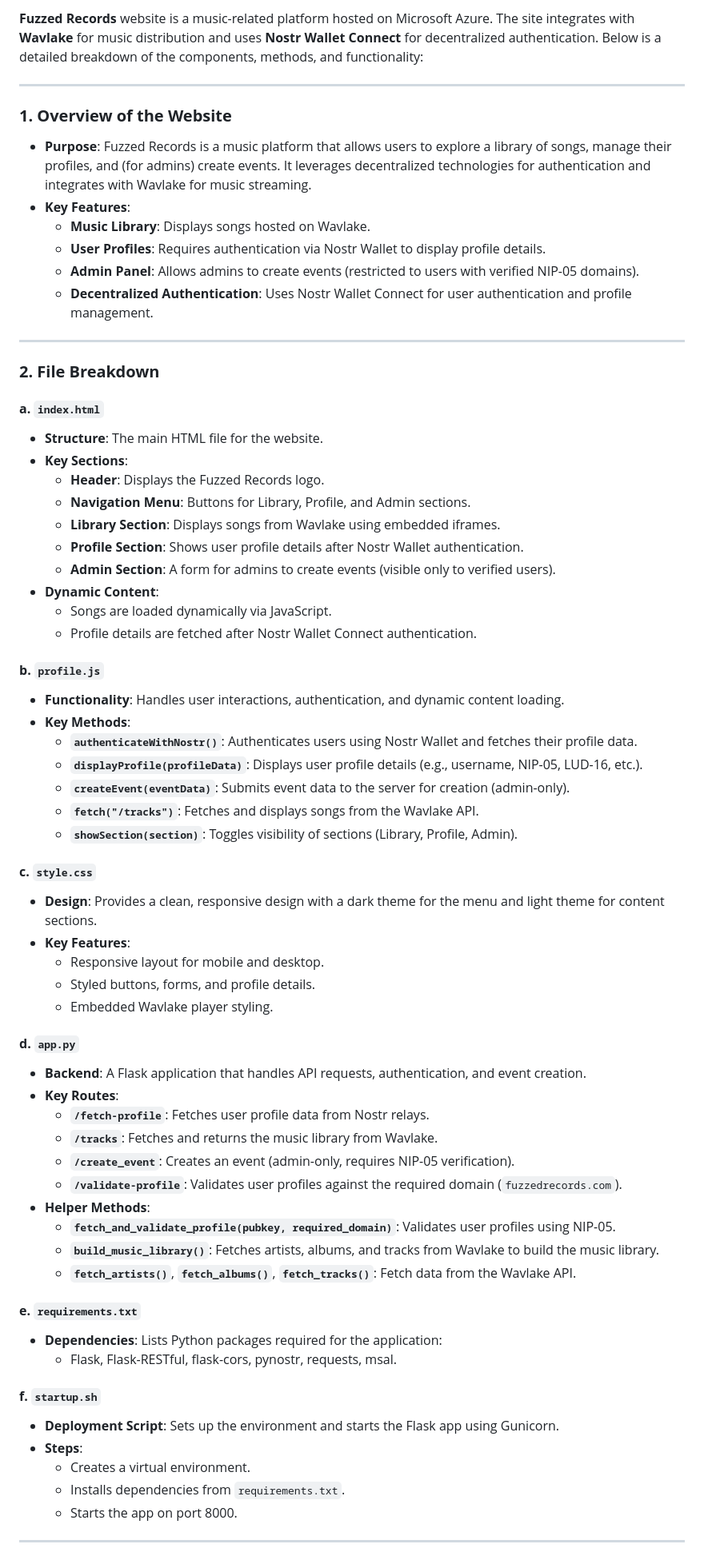
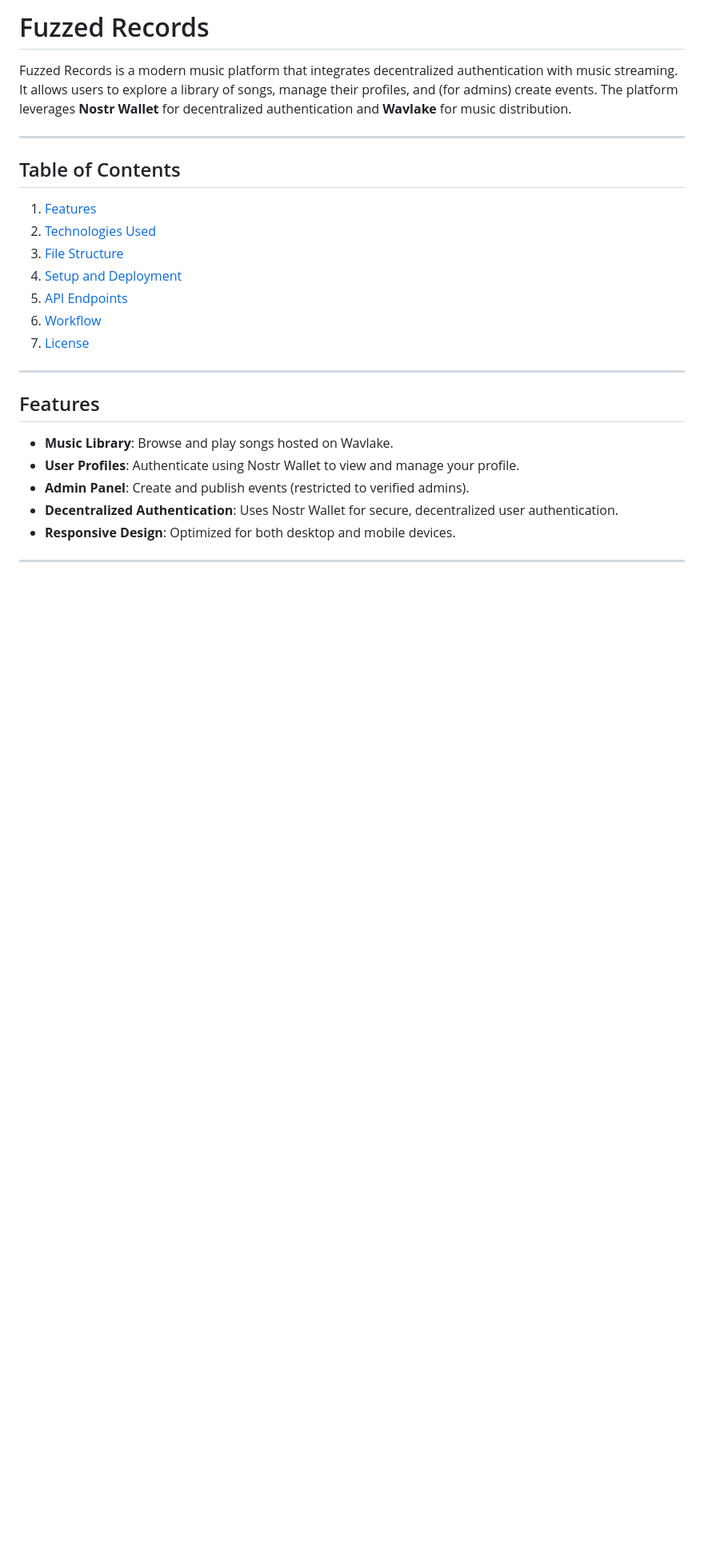
Before and after one commit to idmfrank/fuzzedrecords-web, a Markdown page: README.md, the part around one of its changes. Shown at 80% size. Drawn GitHub-style; blank space fills up the shorter version.

```diff
--- a/README.md
+++ b/README.md
@@ -1,69 +1,27 @@
-**Fuzzed Records** website is a music-related platform hosted on Microsoft Azure. The site integrates with **Wavlake** for music distribution and uses **Nostr Wallet Connect** for decentralized authentication. Below is a detailed breakdown of the components, methods, and functionality:
+# Fuzzed Records
+
+Fuzzed Records is a modern music platform that integrates decentralized authentication with music streaming. It allows users to explore a library of songs, manage their profiles, and (for admins) create events. The platform leverages **Nostr Wallet** for decentralized authentication and **Wavlake** for music distribution.
 
 ---
 
-### **1. Overview of the Website**
-- **Purpose**: Fuzzed Records is a music platform that allows users to explore a library of songs, manage their profiles, and (for admins) create events. It leverages decentralized technologies for authentication and integrates with Wavlake for music streaming.
-- **Key Features**:
-  - **Music Library**: Displays songs hosted on Wavlake.
-  - **User Profiles**: Requires authentication via Nostr Wallet to display profile details.
-  - **Admin Panel**: Allows admins to create events (restricted to users with verified NIP-05 domains).
-  - **Decentralized Authentication**: Uses Nostr Wallet Connect for user authentication and profile management.
+## Table of Contents
+1. [Features](#features)
+2. [Technologies Used](#technologies-used)
+3. [File Structure](#file-structure)
+4. [Setup and Deployment](#setup-and-deployment)
+5. [API Endpoints](#api-endpoints)
+6. [Workflow](#workflow)
+7. [License](#license)
 
 ---
 
-### **2. File Breakdown**
+## Features
 
-#### **a. `index.html`**
-- **Structure**: The main HTML file for the website.
-- **Key Sections**:
-  - **Header**: Displays the Fuzzed Records logo.
-  - **Navigation Menu**: Buttons for Library, Profile, and Admin sections.
-  - **Library Section**: Displays songs from Wavlake using embedded iframes.
-  - **Profile Section**: Shows user profile details after Nostr Wallet authentication.
-  - **Admin Section**: A form for admins to create events (visible only to verified users).
-- **Dynamic Content**:
-  - Songs are loaded dynamically via JavaScript.
-  - Profile details are fetched after Nostr Wallet Connect authentication.
-
-#### **b. `profile.js`**
-- **Functionality**: Handles user interactions, authentication, and dynamic content loading.
-- **Key Methods**:
-  - **`authenticateWithNostr()`**: Authenticates users using Nostr Wallet and fetches their profile data.
-  - **`displayProfile(profileData)`**: Displays user profile details (e.g., username, NIP-05, LUD-16, etc.).
-  - **`createEvent(eventData)`**: Submits event data to the server for creation (admin-only).
-  - **`fetch("/tracks")`**: Fetches and displays songs from the Wavlake API.
-  - **`showSection(section)`**: Toggles visibility of sections (Library, Profile, Admin).
-
-#### **c. `style.css`**
-- **Design**: Provides a clean, responsive design with a dark theme for the menu and light theme for content sections.
-- **Key Features**:
-  - Responsive layout for mobile and desktop.
-  - Styled buttons, forms, and profile details.
-  - Embedded Wavlake player styling.
-
-#### **d. `app.py`**
-- **Backend**: A Flask application that handles API requests, authentication, and event creation.
-- **Key Routes**:
-  - **`/fetch-profile`**: Fetches user profile data from Nostr relays.
-  - **`/tracks`**: Fetches and returns the music library from Wavlake.
-  - **`/create_event`**: Creates an event (admin-only, requires NIP-05 verification).
-  - **`/validate-profile`**: Validates user profiles against the required domain (`fuzzedrecords.com`).
-- **Helper Methods**:
-  - **`fetch_and_validate_profile(pubkey, required_domain)`**: Validates user profiles using NIP-05.
-  - **`build_music_library()`**: Fetches artists, albums, and tracks from Wavlake to build the music library.
-  - **`fetch_artists()`**, **`fetch_albums()`**, **`fetch_tracks()`**: Fetch data from the Wavlake API.
-
-#### **e. `requirements.txt`**
-- **Dependencies**: Lists Python packages required for the application:
-  - Flask, Flask-RESTful, flask-cors, pynostr, requests, msal.
-
-#### **f. `startup.sh`**
-- **Deployment Script**: Sets up the environment and starts the Flask app using Gunicorn.
-- **Steps**:
-  - Creates a virtual environment.
-  - Installs dependencies from `requirements.txt`.
-  - Starts the app on port 8000.
+- **Music Library**: Browse and play songs hosted on Wavlake.
+- **User Profiles**: Authenticate using Nostr Wallet to view and manage your profile.
+- **Admin Panel**: Create and publish events (restricted to verified admins).
+- **Decentralized Authentication**: Uses Nostr Wallet for secure, decentralized user authentication.
+- **Responsive Design**: Optimized for both desktop and mobile devices.
 
 ---
 
```
Also changed, not shown: other parts of README.md (+156 -38 lines).
